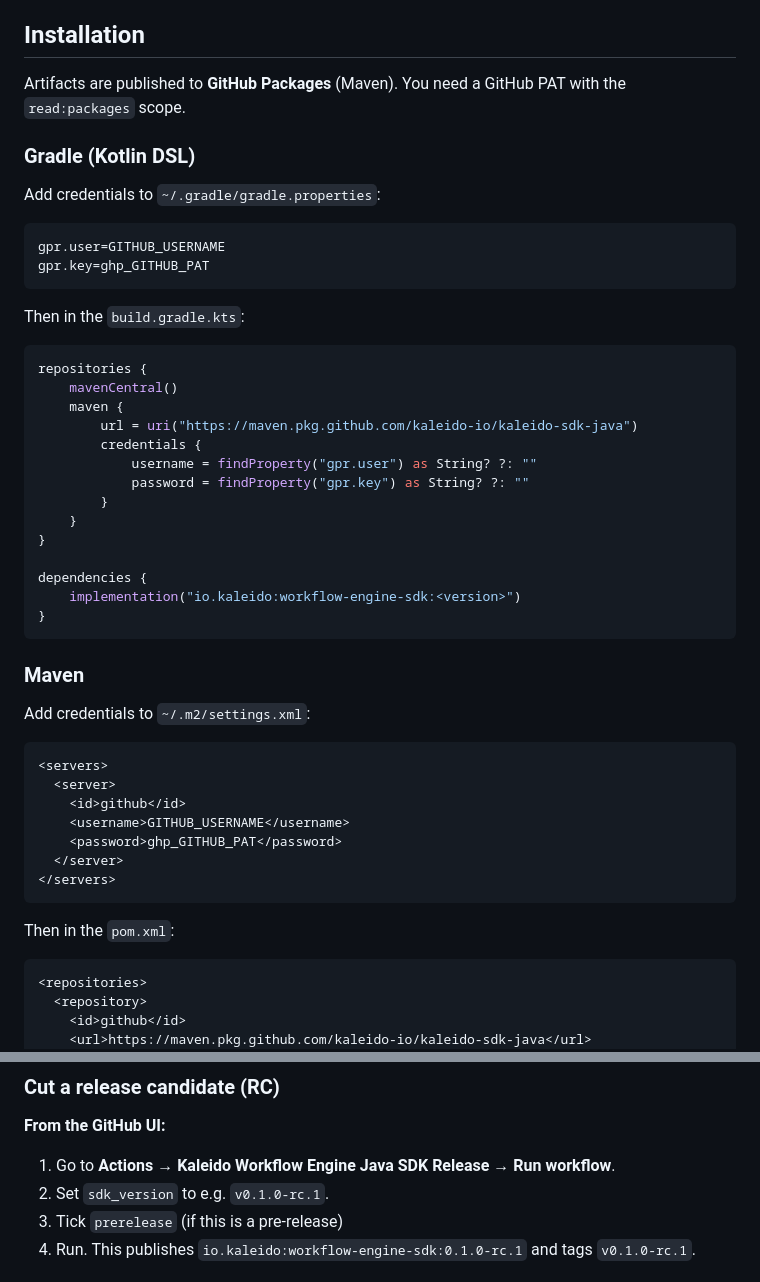
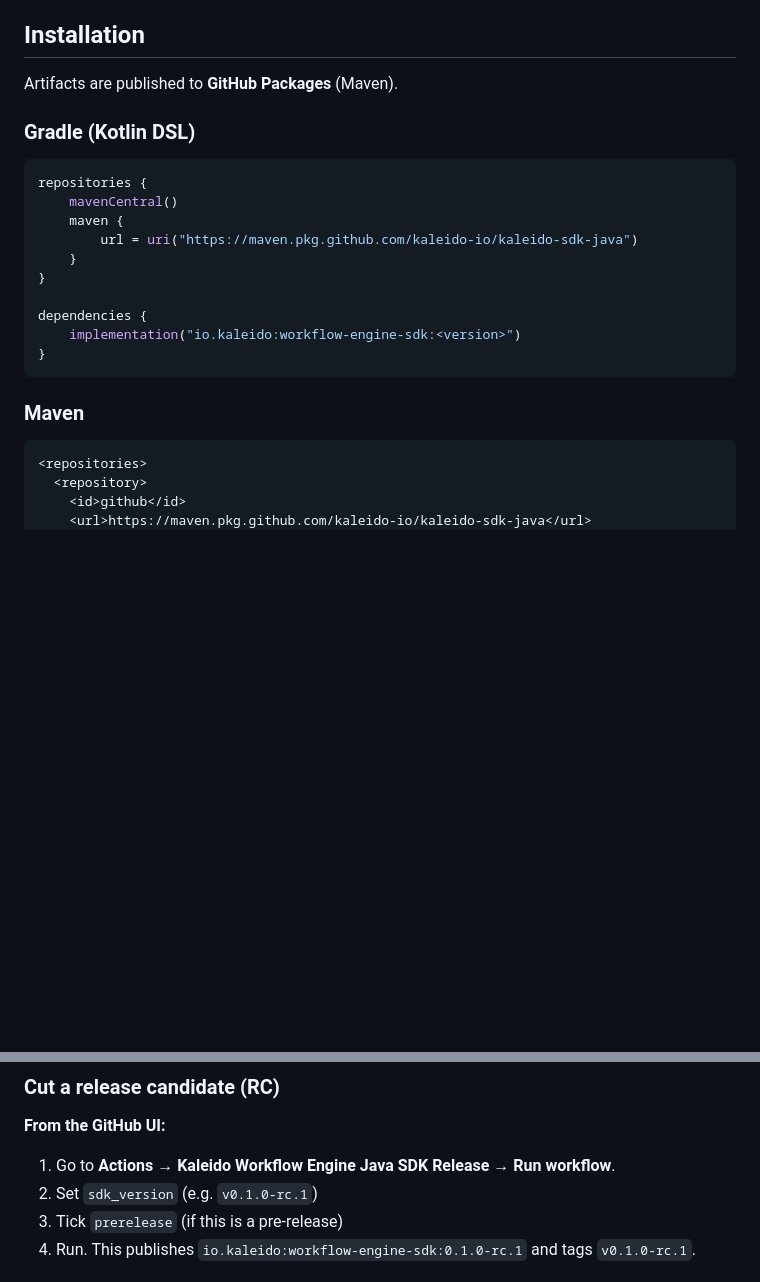
Before and after one commit to kaleido-io/kaleido-sdk-java, a Markdown page: README.md, 2 parts joined by grey strips. Rendered like a GitHub page; blank space fills up the shorter version.

Commit message:
Update README to remove GitHub auth instructions
Removed information about GitHub credentials now that the SDK is publicly released.

````diff
--- a/README.md
+++ b/README.md
@@ -29,28 +29,15 @@ runnable provider.
 
 ## Installation
 
-Artifacts are published to **GitHub Packages** (Maven). You need a GitHub PAT with the `read:packages` scope.
+Artifacts are published to **GitHub Packages** (Maven).
 
 ### Gradle (Kotlin DSL)
-
-Add credentials to `~/.gradle/gradle.properties`:
-
-```properties
-gpr.user=GITHUB_USERNAME
-gpr.key=ghp_GITHUB_PAT
-```
-
-Then in the `build.gradle.kts`:
 
 ```kotlin
 repositories {
     mavenCentral()
     maven {
         url = uri("https://maven.pkg.github.com/kaleido-io/kaleido-sdk-java")
-        credentials {
-            username = findProperty("gpr.user") as String? ?: ""
-            password = findProperty("gpr.key") as String? ?: ""
-        }
     }
 }
 
@@ -60,20 +47,6 @@ dependencies {
 ```
 
 ### Maven
-
-Add credentials to `~/.m2/settings.xml`:
-
-```xml
-<servers>
-  <server>
-    <id>github</id>
-    <username>GITHUB_USERNAME</username>
-    <password>ghp_GITHUB_PAT</password>
-  </server>
-</servers>
-```
-
-Then in the `pom.xml`:
 
 ```xml
 <repositories>
@@ -119,7 +92,7 @@ derive from it.
 
 **From the GitHub UI:**
 1. Go to **Actions → Kaleido Workflow Engine Java SDK Release → Run workflow**.
-2. Set `sdk_version` to e.g. `v0.1.0-rc.1`.
+2. Set `sdk_version` (e.g. `v0.1.0-rc.1`)
 3. Tick `prerelease` (if this is a pre-release)
 4. Run. This publishes `io.kaleido:workflow-engine-sdk:0.1.0-rc.1` and tags `v0.1.0-rc.1`.
 
````
